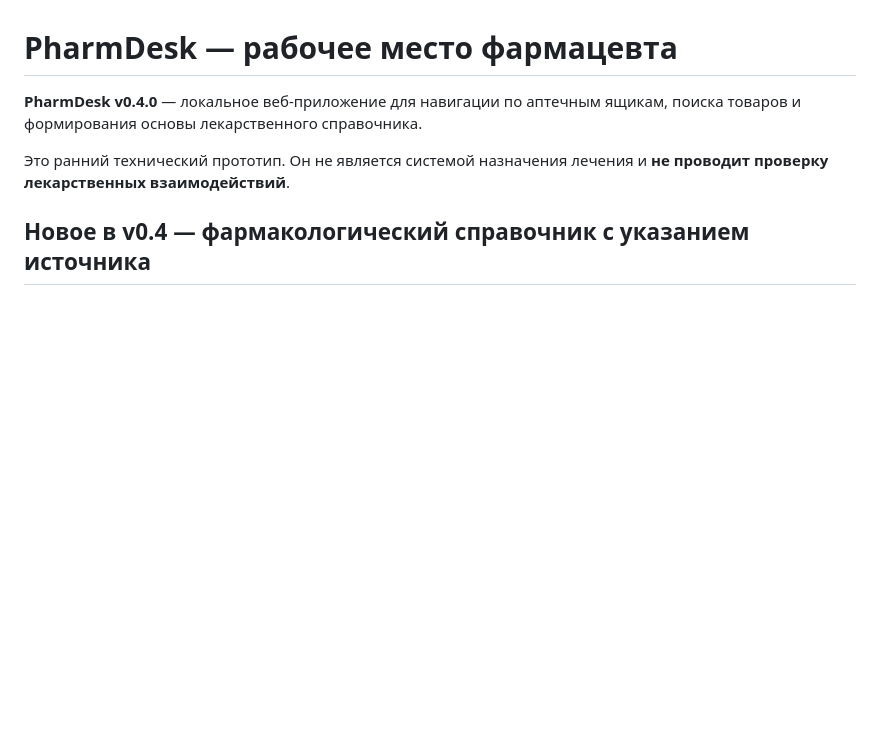
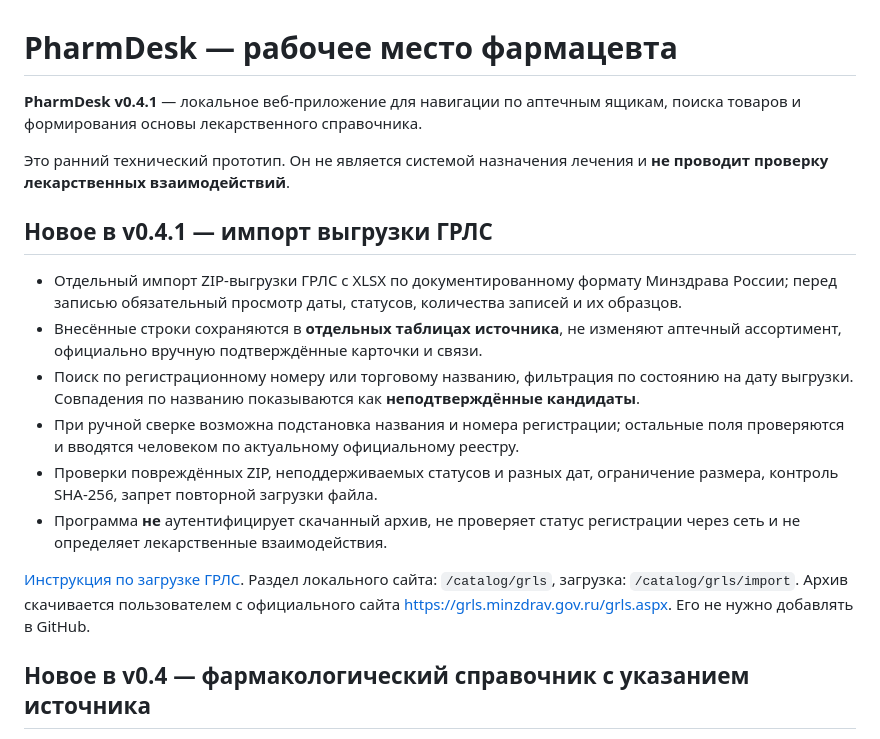
Before and after one commit to BogdanMaslyuk/PharmDesk, a Markdown page: README.md, the part around the change. Rendered like a GitHub page; blank space fills up the shorter version.

Commit message:
Describe PharmDesk v0.4.1 safe offline official GRLS ZIP import

```diff
--- a/README.md
+++ b/README.md
@@ -1,8 +1,32 @@
 # PharmDesk — рабочее место фармацевта
 
-**PharmDesk v0.4.0** — локальное веб-приложение для навигации по аптечным ящикам, поиска товаров и формирования основы лекарственного справочника.
+**PharmDesk v0.4.1** — локальное веб-приложение для навигации по аптечным ящикам, поиска товаров и формирования основы лекарственного справочника.
 
 Это ранний технический прототип. Он не является системой назначения лечения и **не проводит проверку лекарственных взаимодействий**.
+
+## Новое в v0.4.1 — импорт выгрузки ГРЛС
+
+- Отдельный импорт ZIP-выгрузки ГРЛС с XLSX по документированному
+  формату Минздрава России; перед записью обязательный просмотр
+  даты, статусов, количества записей и их образцов.
+- Внесённые строки сохраняются в **отдельных таблицах источника**,
+  не изменяют аптечный ассортимент, официально вручную подтверждённые
+  карточки и связи.
+- Поиск по регистрационному номеру или торговому названию, фильтрация
+  по состоянию на дату выгрузки. Совпадения по названию показываются
+  как **неподтверждённые кандидаты**.
+- При ручной сверке возможна подстановка названия и номера регистрации;
+  остальные поля проверяются и вводятся человеком по актуальному
+  официальному реестру.
+- Проверки повреждённых ZIP, неподдерживаемых статусов и разных дат,
+  ограничение размера, контроль SHA-256, запрет повторной загрузки файла.
+- Программа **не** аутентифицирует скачанный архив, не проверяет статус
+  регистрации через сеть и не определяет лекарственные взаимодействия.
+
+[Инструкция по загрузке ГРЛС](docs/grls-import.md).
+Раздел локального сайта: `/catalog/grls`, загрузка: `/catalog/grls/import`.
+Архив скачивается пользователем с официального сайта
+https://grls.minzdrav.gov.ru/grls.aspx. Его не нужно добавлять в GitHub.
 
 ## Новое в v0.4 — фармакологический справочник с указанием источника
 
```
